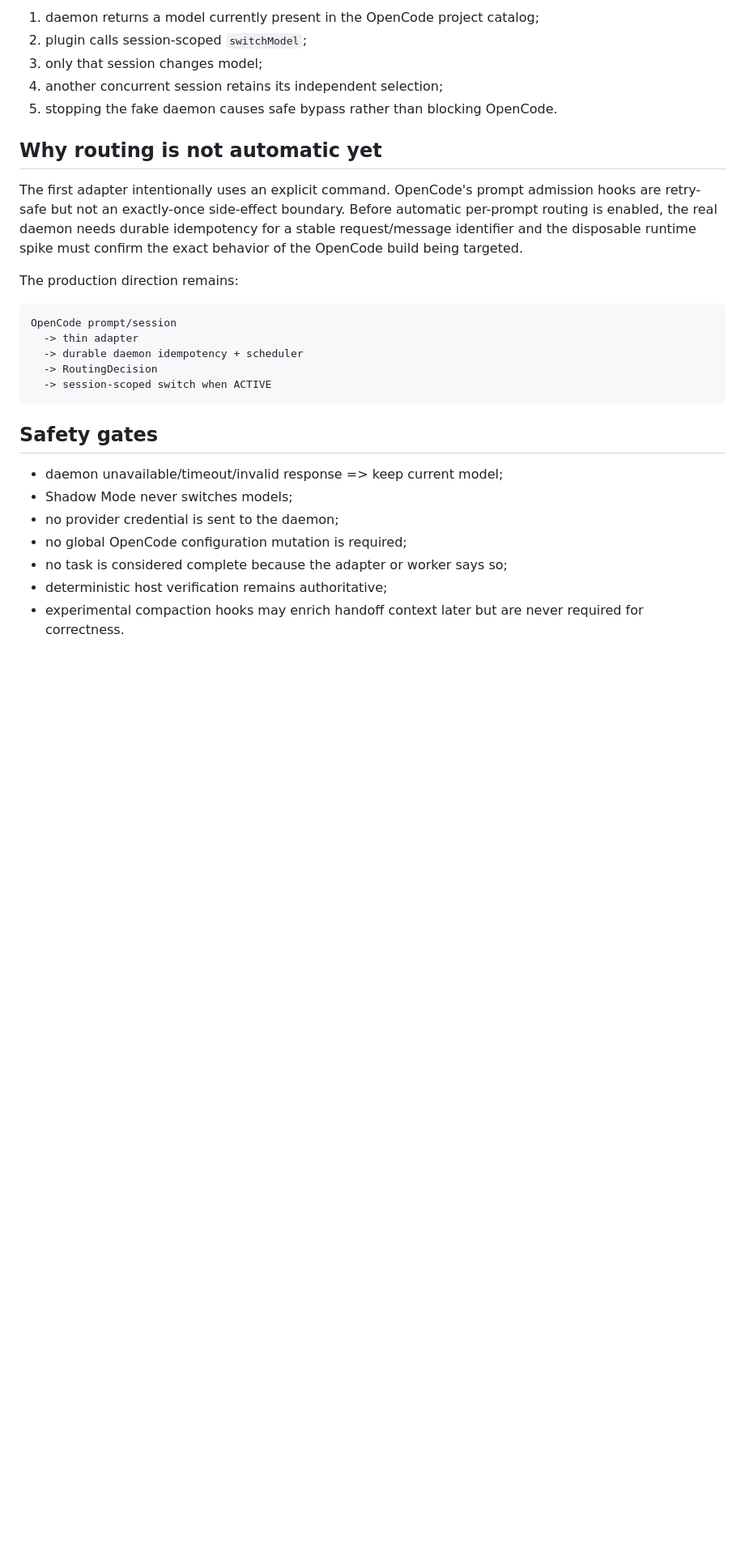
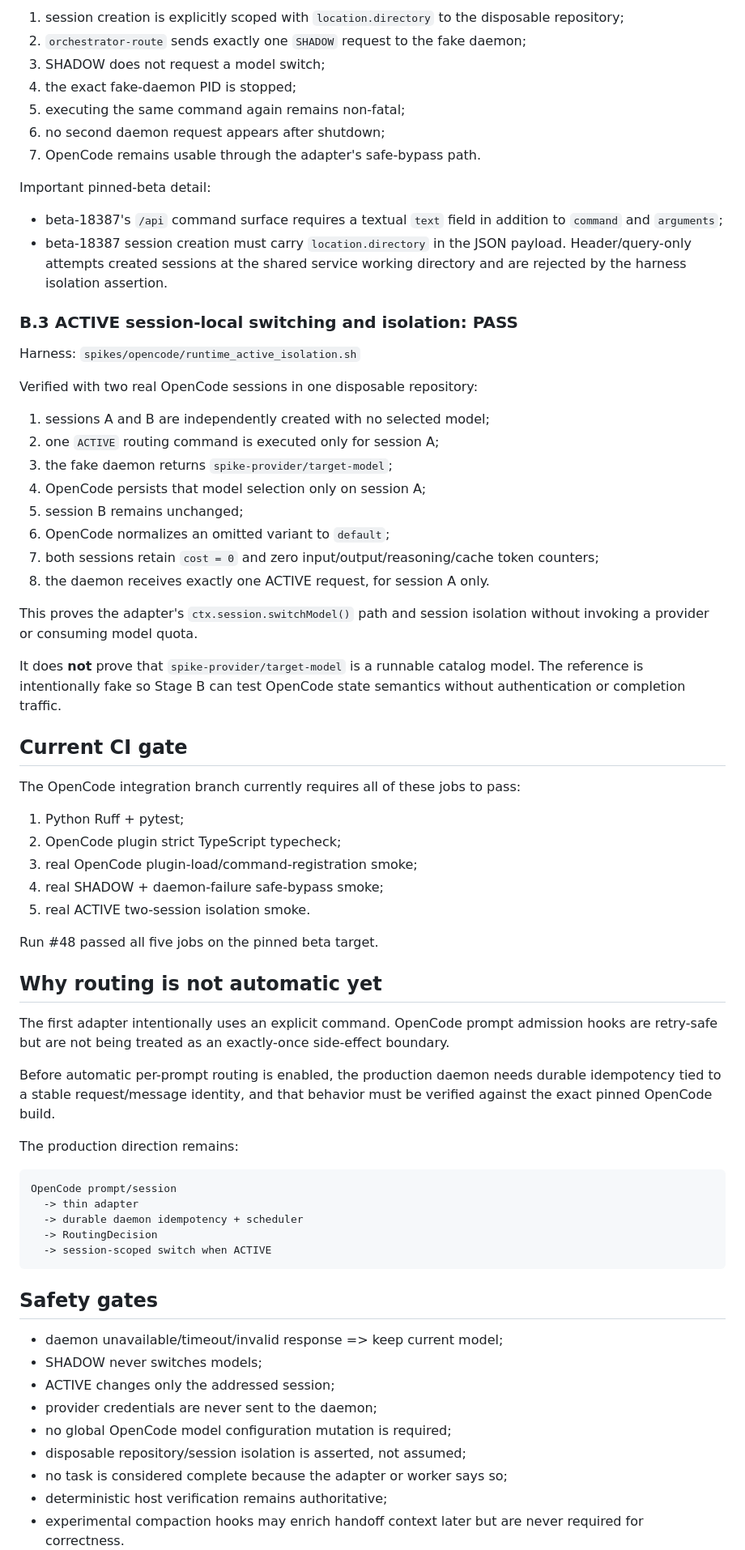
Before and after one commit to louisjia2008-ux/personal-ai-orchestrator, a Markdown page: spikes/opencode/README.md, the part around one of its changes. Shown at 81% size. Rendered like a GitHub page; blank space fills up the shorter version.

```diff
--- a/spikes/opencode/README.md
+++ b/spikes/opencode/README.md
@@ -76,13 +82,53 @@ Expected ACTIVE behavior:
 
-1. daemon returns a model currently present in the OpenCode project catalog;
-2. plugin calls session-scoped `switchModel`;
-3. only that session changes model;
-4. another concurrent session retains its independent selection;
-5. stopping the fake daemon causes safe bypass rather than blocking OpenCode.
+1. session creation is explicitly scoped with `location.directory` to the disposable repository;
+2. `orchestrator-route` sends exactly one `SHADOW` request to the fake daemon;
+3. SHADOW does not request a model switch;
+4. the exact fake-daemon PID is stopped;
+5. executing the same command again remains non-fatal;
+6. no second daemon request appears after shutdown;
+7. OpenCode remains usable through the adapter's safe-bypass path.
+
+Important pinned-beta detail:
+
+- beta-18387's `/api` command surface requires a textual `text` field in addition to `command` and `arguments`;
+- beta-18387 session creation must carry `location.directory` in the JSON payload. Header/query-only attempts created sessions at the shared service working directory and are rejected by the harness isolation assertion.
+
+### B.3 ACTIVE session-local switching and isolation: PASS
+
+Harness: `spikes/opencode/runtime_active_isolation.sh`
+
+Verified with two real OpenCode sessions in one disposable repository:
+
+1. sessions A and B are independently created with no selected model;
+2. one `ACTIVE` routing command is executed only for session A;
+3. the fake daemon returns `spike-provider/target-model`;
+4. OpenCode persists that model selection only on session A;
+5. session B remains unchanged;
+6. OpenCode normalizes an omitted variant to `default`;
+7. both sessions retain `cost = 0` and zero input/output/reasoning/cache token counters;
+8. the daemon receives exactly one ACTIVE request, for session A only.
+
+This proves the adapter's `ctx.session.switchModel()` path and session isolation without invoking a provider or consuming model quota.
+
+It does **not** prove that `spike-provider/target-model` is a runnable catalog model. The reference is intentionally fake so Stage B can test OpenCode state semantics without authentication or completion traffic.
+
+## Current CI gate
+
+The OpenCode integration branch currently requires all of these jobs to pass:
+
+1. Python Ruff + pytest;
+2. OpenCode plugin strict TypeScript typecheck;
+3. real OpenCode plugin-load/command-registration smoke;
+4. real SHADOW + daemon-failure safe-bypass smoke;
+5. real ACTIVE two-session isolation smoke.
+
+Run #48 passed all five jobs on the pinned beta target.
 
 ## Why routing is not automatic yet
 
-The first adapter intentionally uses an explicit command. OpenCode's prompt admission hooks are retry-safe but not an exactly-once side-effect boundary. Before automatic per-prompt routing is enabled, the real daemon needs durable idempotency for a stable request/message identifier and the disposable runtime spike must confirm the exact behavior of the OpenCode build being targeted.
+The first adapter intentionally uses an explicit command. OpenCode prompt admission hooks are retry-safe but are not being treated as an exactly-once side-effect boundary.
+
+Before automatic per-prompt routing is enabled, the production daemon needs durable idempotency tied to a stable request/message identity, and that behavior must be verified against the exact pinned OpenCode build.
 
 The production direction remains:
 
@@ -97,9 +143,11 @@ OpenCode prompt/session
 ## Safety gates
 
 - daemon unavailable/timeout/invalid response => keep current model;
-- Shadow Mode never switches models;
-- no provider credential is sent to the daemon;
-- no global OpenCode configuration mutation is required;
+- SHADOW never switches models;
+- ACTIVE changes only the addressed session;
+- provider credentials are never sent to the daemon;
+- no global OpenCode model configuration mutation is required;
+- disposable repository/session isolation is asserted, not assumed;
 - no task is considered complete because the adapter or worker says so;
 - deterministic host verification remains authoritative;
 - experimental compaction hooks may enrich handoff context later but are never required for correctness.
```
Also changed, not shown: other parts of spikes/opencode/README.md (+59 -37 lines).
